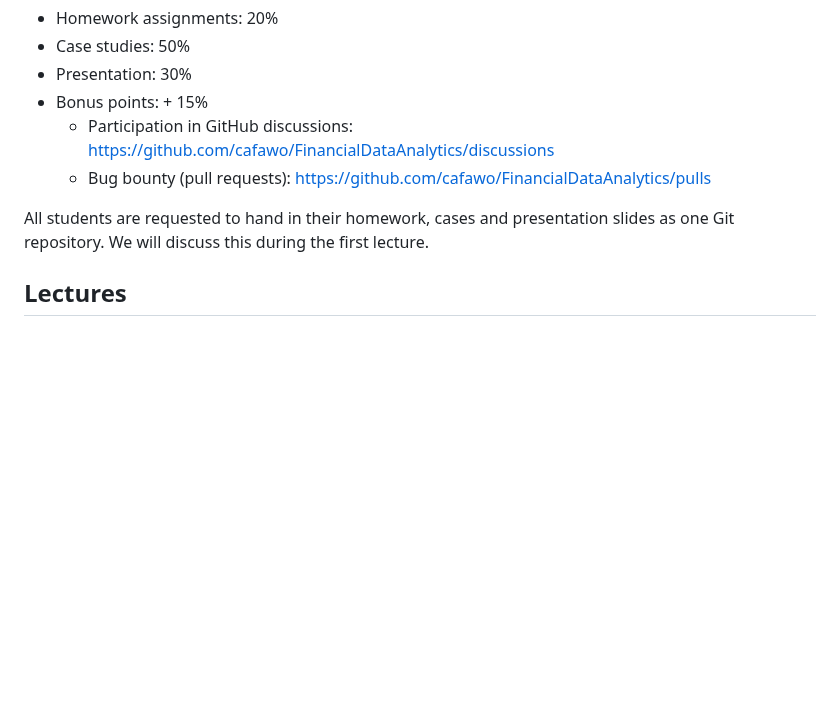
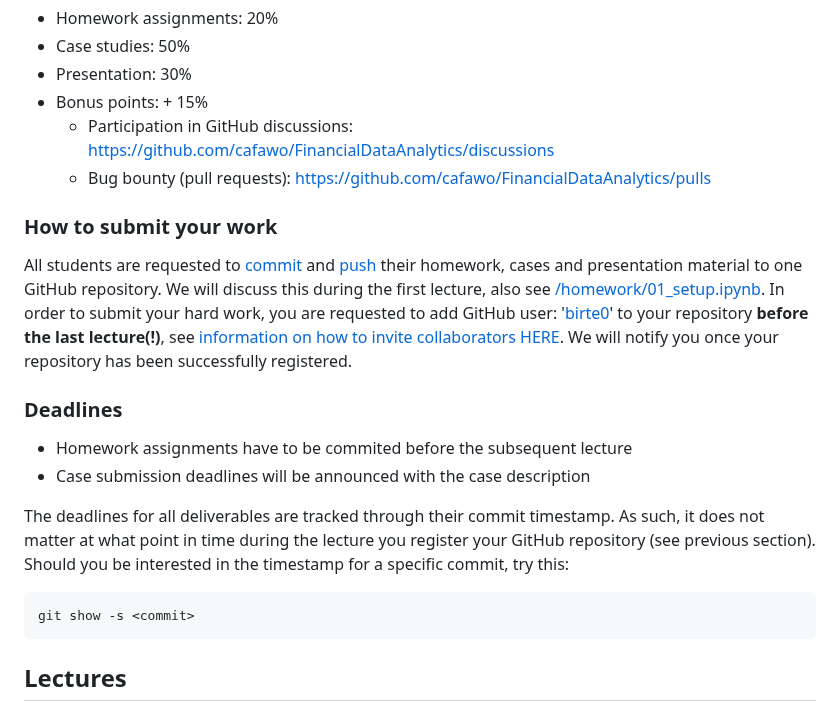
Before and after one commit to iwh-halle/FinancialDataAnalytics, a Markdown page: README.md, the part around the change. GitHub-like rendering; blank space fills up the shorter version.

````diff
--- a/README.md
+++ b/README.md
@@ -85,8 +85,20 @@ The grading policy is discussed in detail during the first lecture.
   * Participation in GitHub discussions: https://github.com/cafawo/FinancialDataAnalytics/discussions
   * Bug bounty (pull requests): https://github.com/cafawo/FinancialDataAnalytics/pulls
 
-All students are requested to hand in their homework, cases and presentation slides as one Git repository. We will discuss this during the first lecture.
+### How to submit your work
 
+All students are requested to [commit](https://git-scm.com/docs/git-commit) and [push](https://git-scm.com/docs/git-push) their homework, cases and presentation material to one GitHub repository. We will discuss this during the first lecture, also see [/homework/01_setup.ipynb](https://github.com/cafawo/FinancialDataAnalytics/blob/master/homework/01_setup.ipynb). In order to submit your hard work, you are requested to add GitHub user: '[birte0](https://github.com/birte0)' to your repository **before the last lecture(!)**, see [information on how to invite collaborators HERE](https://docs.github.com/en/account-and-profile/setting-up-and-managing-your-personal-account-on-github/managing-access-to-your-personal-repositories/inviting-collaborators-to-a-personal-repository). We will notify you once your repository has been successfully registered.
+
+### Deadlines
+
+* Homework assignments have to be commited before the subsequent lecture
+* Case submission deadlines will be announced with the case description
+
+The deadlines for all deliverables are tracked through their commit timestamp. As such, it does not matter at what point in time during the lecture you register your GitHub repository (see previous section). Should you be interested in the timestamp for a specific commit, try this:
+
+```
+git show -s <commit>
+```
 
 
 
````
